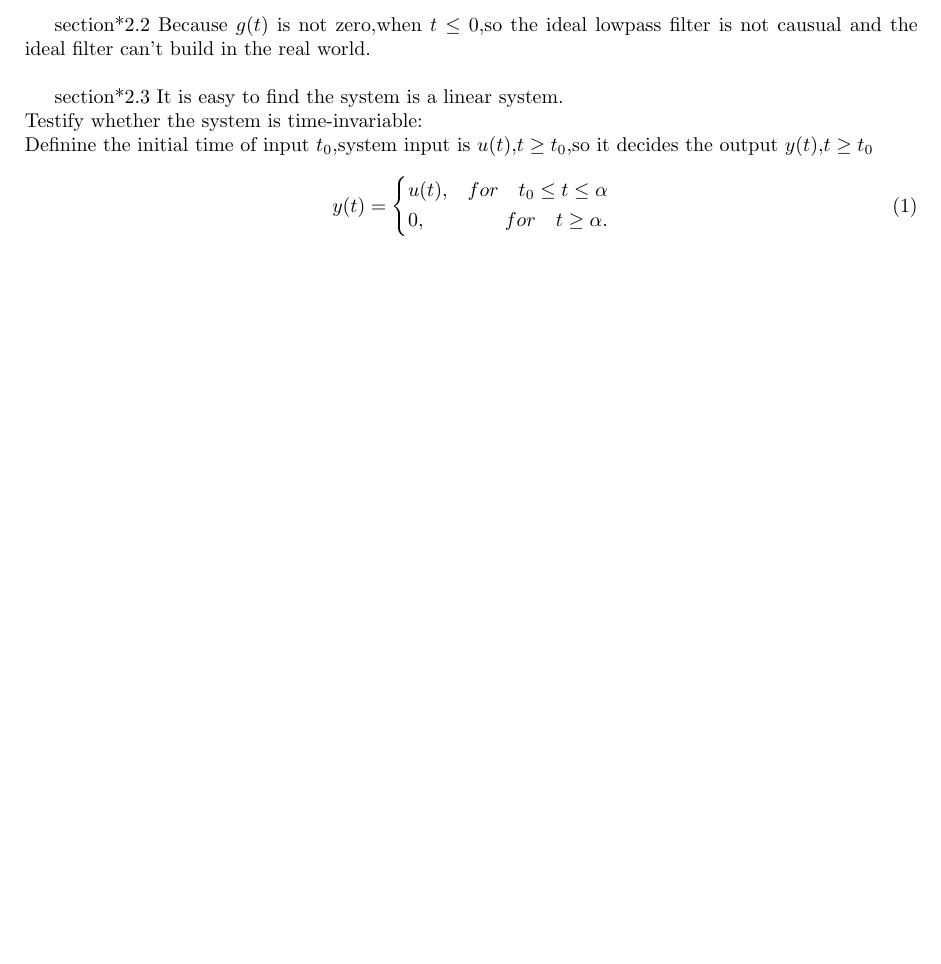
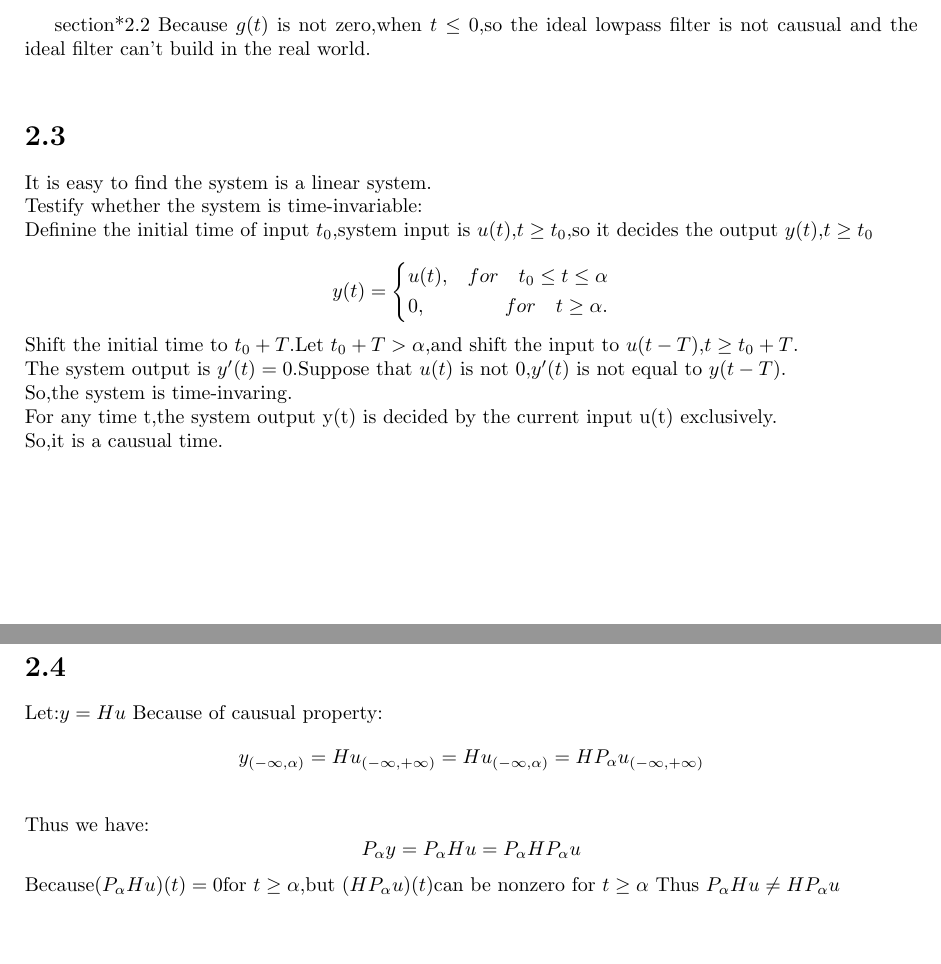
Before and after one commit to cillian-bao/linear_system, a LaTeX document (chapter1/chapter1.tex): part of the page before the commit and two parts of pages 1 and 2 of 2 after it, the two joined at a grey line, cut so that both start at the same text, the shorter picture padded with empty space. Compiled offline with pdfLaTeX; a LaTeX package or settings file that is missing is left out.

Commit message:
2020年11月5日

```diff
--- a/chapter1/chapter1.tex
+++ b/chapter1/chapter1.tex
@@ -60,16 +60,30 @@ section*{2.2}
 Because $g(t)$ is not zero,when $t \leq 0$,so the ideal lowpass filter is not causual and the ideal filter
 can't build in the real world.\\
 
-section*{2.3}
+\section*{2.3}
 It is easy to find the system is a linear system.\\
 Testify whether the system is time-invariable:\\
 Definine the initial time of input $t_0$,system input is $u(t)$,$t \geq t_0$,so it decides the output $y(t)$,$t \geq t_0$ \\
-\begin{equation}
-y(t)=\left\{
+%\begin{aligned}
+\[y(t)=\left\{
 \begin{aligned}
 &u(t)  , &for \quad t_0 \leq t \leq \alpha \\
 &0  , &for \quad t \geq \alpha.
 \end{aligned}
-\right.
-\end{equation}
+\right.\]
+%\end{aligned}
+Shift the initial time to $t_0+T$.Let $t_0+T> \alpha$,and shift the input to $u(t-T)$,$t \geq t_0+T$.\\
+The system output is $y'(t)=0$.Suppose that $u(t)$ is not 0,$y'(t)$ is not equal to $y(t-T)$.\\
+So,the system is time-invaring.\\
+For any time t,the system output y(t) is decided by the current input u(t) exclusively.\\
+So,it is a causual time.\\
+
+\section*{2.4}
+Let:$y=Hu$
+Because of causual property:
+\[y_{(- \infty,\alpha)}=Hu_{(-\infty,+\infty)}=Hu_{(-\infty,\alpha)}=HP_\alpha u_{(-\infty,+\infty)}\]\\
+Thus we have:
+\[P_\alpha y=P_\alpha Hu=P_\alpha HP_\alpha u\]
+Because$(P_\alpha Hu)(t)=0$for $t\geq\alpha$,but $(HP_\alpha u)(t)$can be nonzero for $t \geq\alpha$
+Thus $P_\alpha Hu \neq HP_\alpha u$
 \end{document}
```
Also changed, not shown: chapter1/chapter1.pdf, 2 other files.
